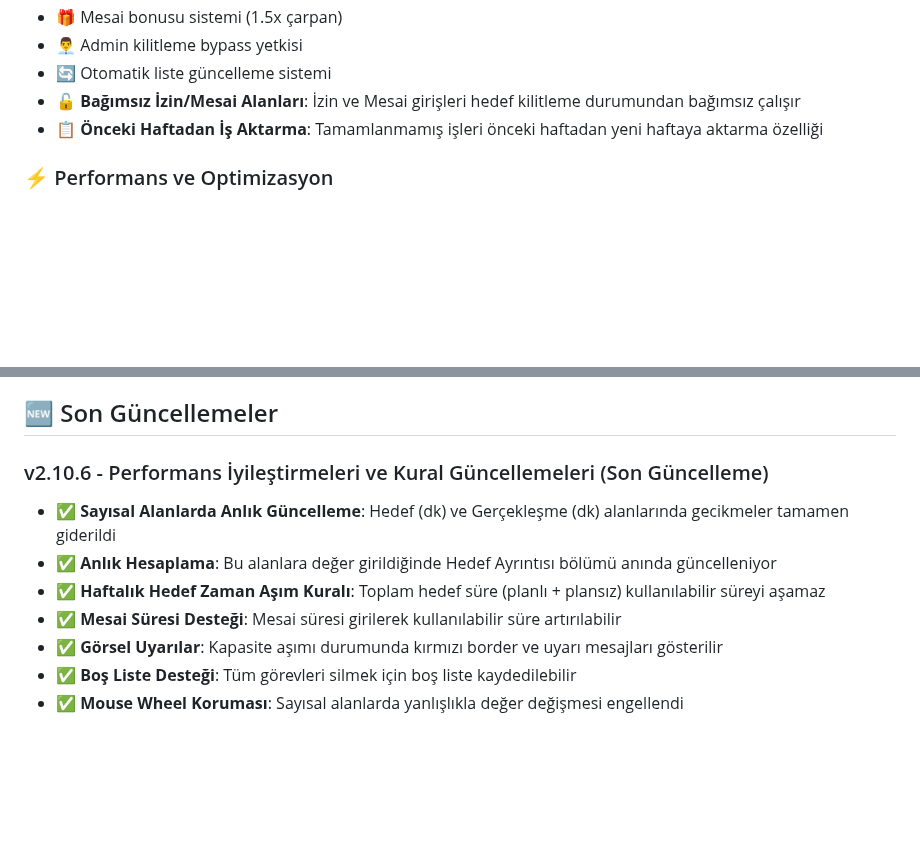
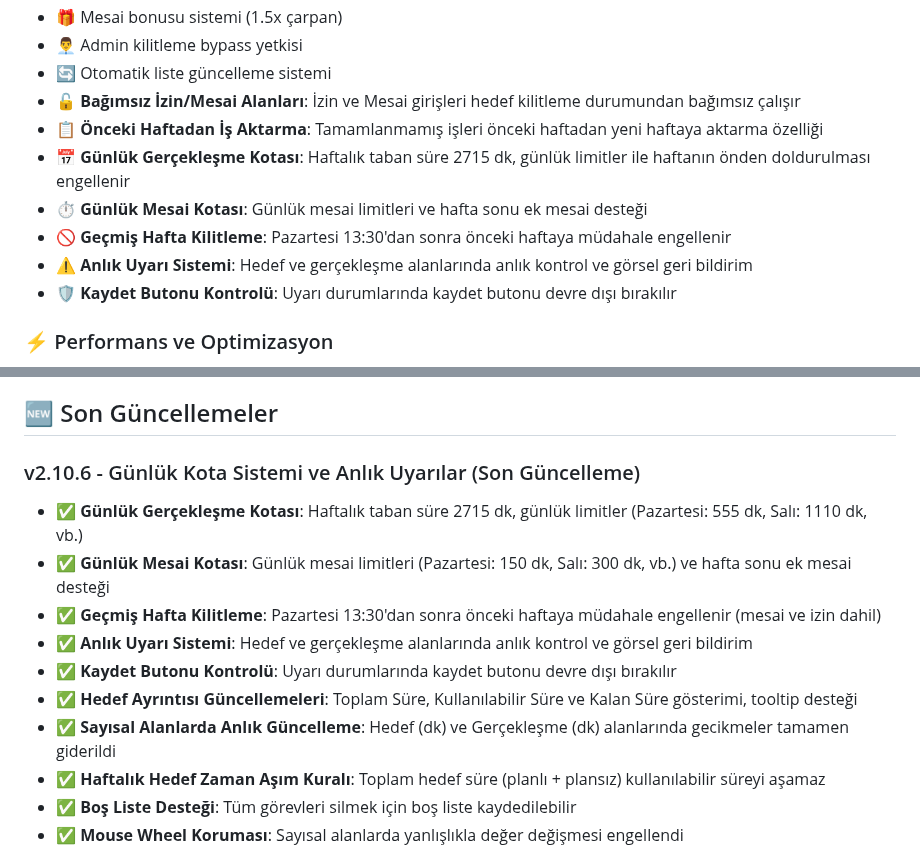
Before and after one commit to MEY-26/task-tracker-desktop, a Markdown page: README.md, 2 parts joined by grey strips. Drawn GitHub-style; blank space fills up the shorter version.

Commit message:
README.md ve UPDATES.md güncellendi: Günlük kota sistemi ve anlık uyarılar eklendi

```diff
--- a/README.md
+++ b/README.md
@@ -42,6 +42,11 @@ Modern bir masaüstü görev takip uygulaması. Electron ve React kullanılarak
 - 🔄 Otomatik liste güncelleme sistemi
 - 🔓 **Bağımsız İzin/Mesai Alanları**: İzin ve Mesai girişleri hedef kilitleme durumundan bağımsız çalışır
 - 📋 **Önceki Haftadan İş Aktarma**: Tamamlanmamış işleri önceki haftadan yeni haftaya aktarma özelliği
+- 📅 **Günlük Gerçekleşme Kotası**: Haftalık taban süre 2715 dk, günlük limitler ile haftanın önden doldurulması engellenir
+- ⏱️ **Günlük Mesai Kotası**: Günlük mesai limitleri ve hafta sonu ek mesai desteği
+- 🚫 **Geçmiş Hafta Kilitleme**: Pazartesi 13:30'dan sonra önceki haftaya müdahale engellenir
+- ⚠️ **Anlık Uyarı Sistemi**: Hedef ve gerçekleşme alanlarında anlık kontrol ve görsel geri bildirim
+- 🛡️ **Kaydet Butonu Kontrolü**: Uyarı durumlarında kaydet butonu devre dışı bırakılır
 
 ### ⚡ Performans ve Optimizasyon
 - 🚀 Memoized görev filtreleme sistemi
@@ -558,12 +563,15 @@ Bu proje MIT lisansı altında lisanslanmıştır.
 
 ## 🆕 Son Güncellemeler
 
-### v2.10.6 - Performans İyileştirmeleri ve Kural Güncellemeleri (Son Güncelleme)
+### v2.10.6 - Günlük Kota Sistemi ve Anlık Uyarılar (Son Güncelleme)
+- ✅ **Günlük Gerçekleşme Kotası**: Haftalık taban süre 2715 dk, günlük limitler (Pazartesi: 555 dk, Salı: 1110 dk, vb.)
+- ✅ **Günlük Mesai Kotası**: Günlük mesai limitleri (Pazartesi: 150 dk, Salı: 300 dk, vb.) ve hafta sonu ek mesai desteği
+- ✅ **Geçmiş Hafta Kilitleme**: Pazartesi 13:30'dan sonra önceki haftaya müdahale engellenir (mesai ve izin dahil)
+- ✅ **Anlık Uyarı Sistemi**: Hedef ve gerçekleşme alanlarında anlık kontrol ve görsel geri bildirim
+- ✅ **Kaydet Butonu Kontrolü**: Uyarı durumlarında kaydet butonu devre dışı bırakılır
+- ✅ **Hedef Ayrıntısı Güncellemeleri**: Toplam Süre, Kullanılabilir Süre ve Kalan Süre gösterimi, tooltip desteği
 - ✅ **Sayısal Alanlarda Anlık Güncelleme**: Hedef (dk) ve Gerçekleşme (dk) alanlarında gecikmeler tamamen giderildi
-- ✅ **Anlık Hesaplama**: Bu alanlara değer girildiğinde Hedef Ayrıntısı bölümü anında güncelleniyor
 - ✅ **Haftalık Hedef Zaman Aşım Kuralı**: Toplam hedef süre (planlı + plansız) kullanılabilir süreyi aşamaz
-- ✅ **Mesai Süresi Desteği**: Mesai süresi girilerek kullanılabilir süre artırılabilir
-- ✅ **Görsel Uyarılar**: Kapasite aşımı durumunda kırmızı border ve uyarı mesajları gösterilir
 - ✅ **Boş Liste Desteği**: Tüm görevleri silmek için boş liste kaydedilebilir
 - ✅ **Mouse Wheel Koruması**: Sayısal alanlarda yanlışlıkla değer değişmesi engellendi
 
```
Also changed, not shown: other parts of README.md (+1 -1 lines), public/UPDATES.md (+33 -2 lines).
